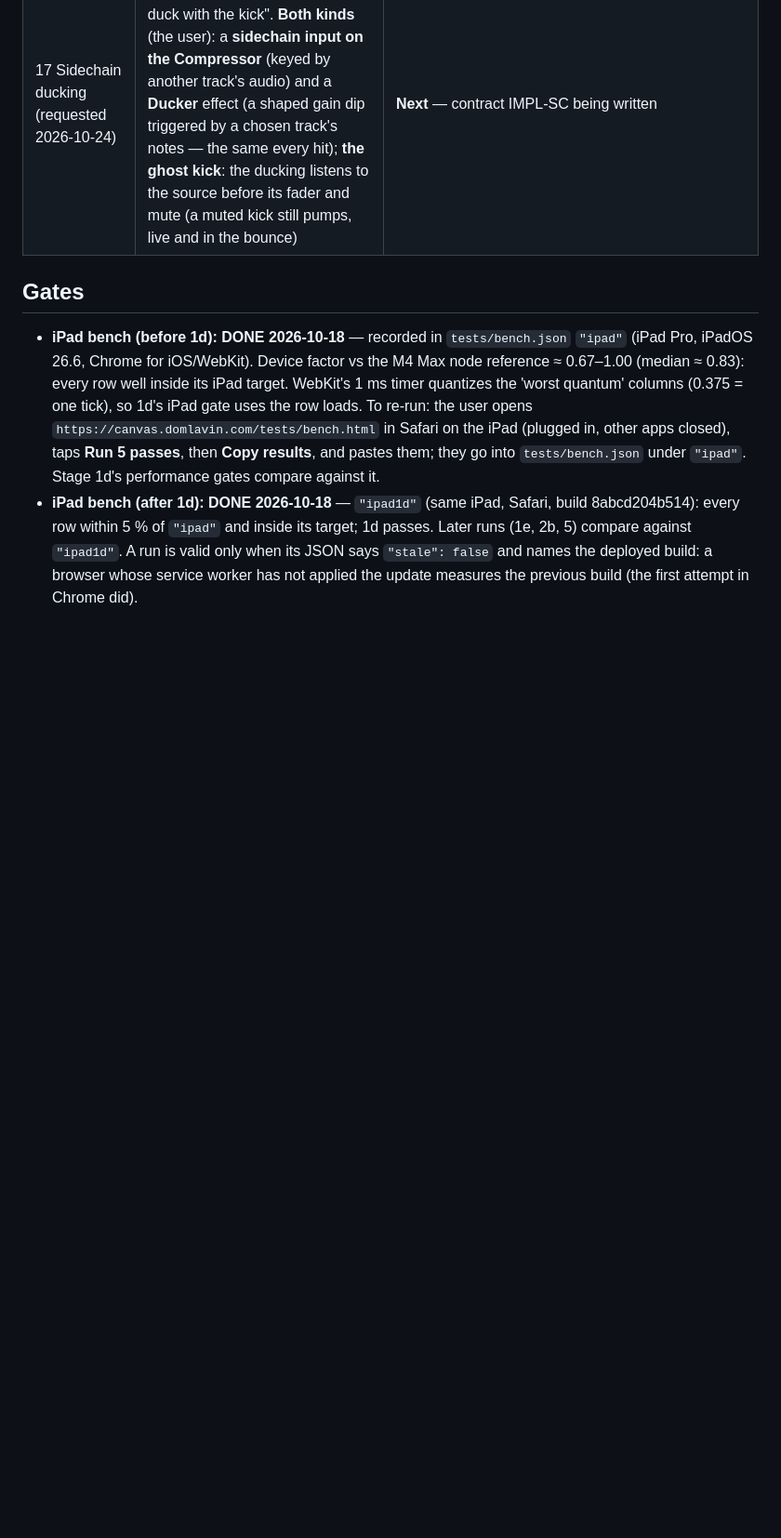
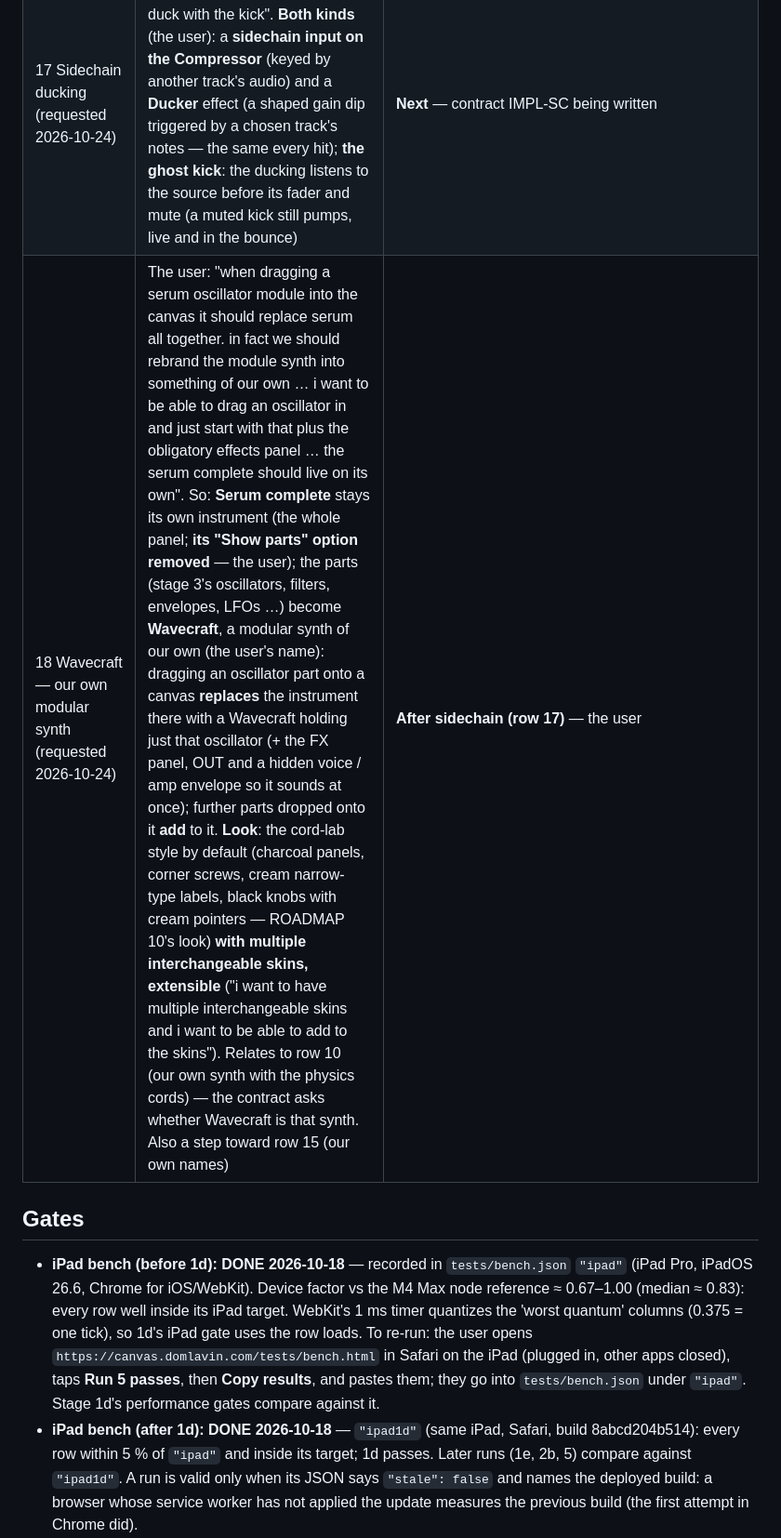
Before and after one commit to CorrugatedCarl/synth, a Markdown page: docs/canvas/ROADMAP.md, the part around the change. Shown at 93% size. GitHub-like rendering; blank space fills up the shorter version.

Commit message:
ROADMAP 18: Wavecraft — our own modular synth from the Serum parts (skins; Serum complete without Show parts) — after sidechain (the user)
Co-Authored-By: Claude Opus 5.5 <noreply@anthropic.com>

```diff
--- a/docs/canvas/ROADMAP.md
+++ b/docs/canvas/ROADMAP.md
@@ -36,6 +36,7 @@ This is the living tracker for the canvas redesign. The design is [SPEC-canvas.m
 | 15 Commercial release (raised 2026-10-22) | Selling SYNTH, eventually. The user: **never a subscription** — **a one-time purchase of about $5–10 to own it outright**, affordable for everyone. Before selling: our own names for every instrument (the model names are their makers' trademarks), the Serum recreation redesigned into our own wavetable synth or left out of the paid version, panel looks pushed further toward our own identity (the custom-synth module style), the repos private / hosting moved (the code is public today), terms + privacy policy, likely an LLC, and an IP lawyer's review (trademarks first). Fits row 12 (the standalone, offline app: a paid app on the App Store / Google Play; a web version with a one-time licence) | After the features are done (the user: "we will address that once we are done adding features"); nothing changes meanwhile |
 | 16 An Android app (requested 2026-10-23) | The user: "we need to make an android version as well. my brother is my first customer and he has an android tablet". The web build already runs in Chrome on Android (AudioWorklet, Web MIDI over USB, Install app, offline via the SW; the Low / Medium presets for slower tablets) — the brother can use that today. The app: a **Chrome-based Trusted Web Activity** (the user's choice) — SYNTH running in Chrome itself, so MIDI and audio work unchanged, self-updating with each deploy, Play Store-ready (a one-time $25 developer account; sideloaded APK before that); needs Digital Asset Links (`.well-known/assetlinks.json` on canvas.domlavin.com) and an Android build toolchain on the Mac | **Later** — the user, 2026-10-23: "lets just keep developing the browser and ipad version for now". Ask the tablet model first |
 | 17 Sidechain ducking (requested 2026-10-24) | The user: "we need sidechaining capability so i can have tracks duck with the kick". **Both kinds** (the user): a **sidechain input on the Compressor** (keyed by another track's audio) and a **Ducker** effect (a shaped gain dip triggered by a chosen track's notes — the same every hit); **the ghost kick**: the ducking listens to the source before its fader and mute (a muted kick still pumps, live and in the bounce) | **Next** — contract IMPL-SC being written |
+| 18 Wavecraft — our own modular synth (requested 2026-10-24) | The user: "when dragging a serum oscillator module into the canvas it should replace serum all together. in fact we should rebrand the module synth into something of our own … i want to be able to drag an oscillator in and just start with that plus the obligatory effects panel … the serum complete should live on its own". So: **Serum complete** stays its own instrument (the whole panel; **its "Show parts" option removed** — the user); the parts (stage 3's oscillators, filters, envelopes, LFOs …) become **Wavecraft**, a modular synth of our own (the user's name): dragging an oscillator part onto a canvas **replaces** the instrument there with a Wavecraft holding just that oscillator (+ the FX panel, OUT and a hidden voice / amp envelope so it sounds at once); further parts dropped onto it **add** to it. **Look**: the cord-lab style by default (charcoal panels, corner screws, cream narrow-type labels, black knobs with cream pointers — ROADMAP 10's look) **with multiple interchangeable skins, extensible** ("i want to have multiple interchangeable skins and i want to be able to add to the skins"). Relates to row 10 (our own synth with the physics cords) — the contract asks whether Wavecraft is that synth. Also a step toward row 15 (our own names) | **After sidechain (row 17)** — the user |
 
 ## Gates
 
```
